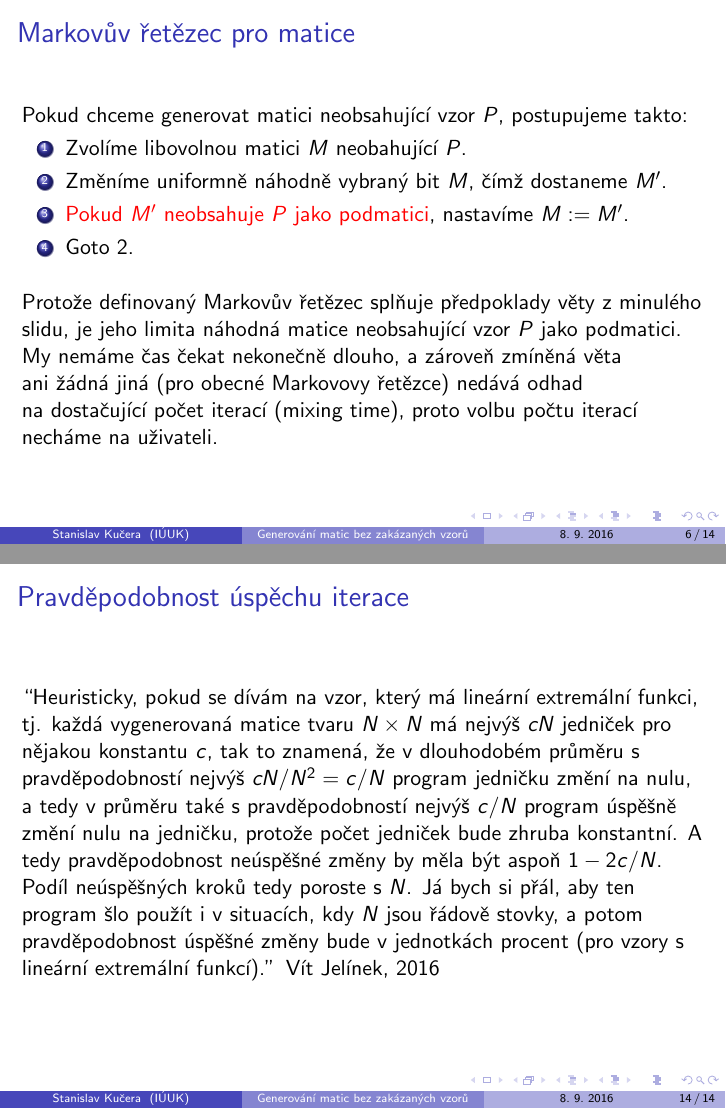
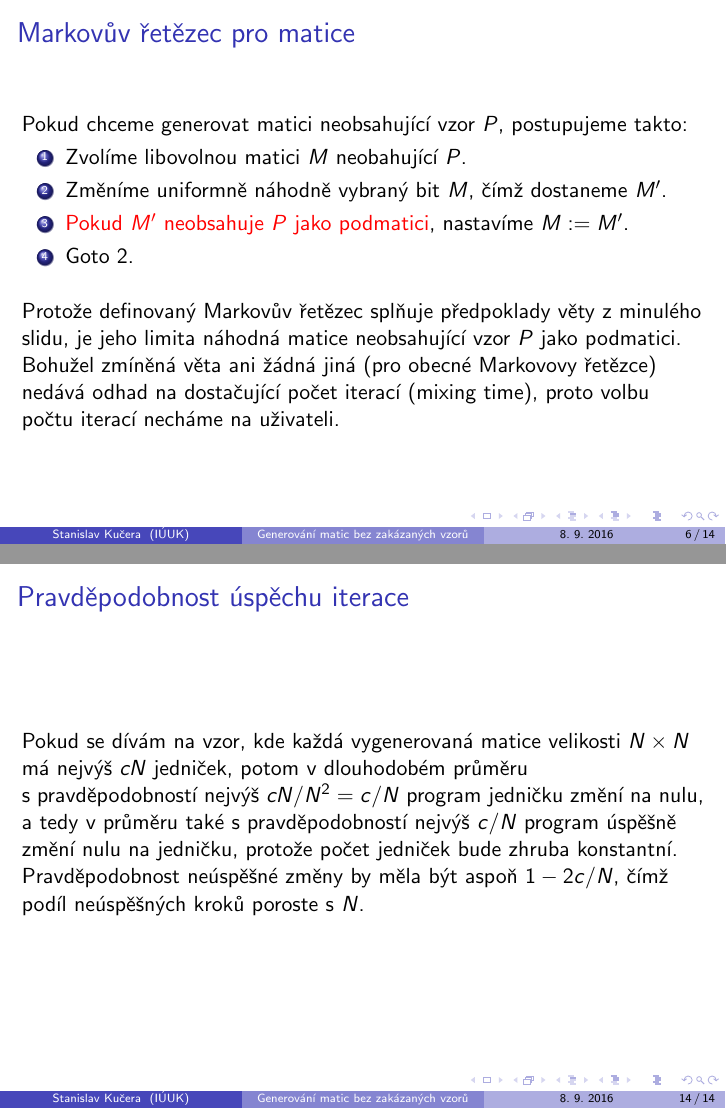
Before and after one commit to StanislavKucera/MatrixAvoiding, LaTeX slides (Bc/thesis/prezentace.tex): pages 9 and 34 of 34 before the commit and pages 10 and 35 of 35 after it, joined at a grey line. Compiled offline with pdfLaTeX.

Commit message:
Final presentation

```diff
--- a/Bc/thesis/prezentace.tex
+++ b/Bc/thesis/prezentace.tex
@@ -74,12 +75,14 @@ Pokud chceme generovat matici neobsahující vzor $P$, postupujeme takto:
 \item Goto 2.
 \end{enumerate}
 %. Přečtu svými slovy.
-% Zvýrazněná část je tou algoritmicky nejsložitější a zbytek prezentace bude věnován jí.
+% 2. Uniformně náhodně vybereme řádek a sloupeček matice a příslušný bit změníme.
+% 3. Pokud ... potom M' bude nové M.
+% 4. Kroky 2 a 3 tvoří jednu iteraci procesu a my ho budeme opakovat mnohokrát.
 \vspace{1em}
-\pause
-Protože definovaný Markovův řetězec splňuje předpoklady věty z~minulého slidu, je jeho limita náhodná matice neobsahující vzor $P$ jako podmatici. My nemáme čas čekat nekonečně dlouho, a~zároveň zmíněná věta ani~žádná jiná (pro obecné Markovovy řetězce) nedává odhad na~dostačující počet iterací (mixing time), proto volbu počtu iterací necháme na~uživateli.
+\onslide<2,3>
+Protože definovaný Markovův řetězec splňuje předpoklady věty z~minulého slidu, je jeho limita náhodná matice neobsahující vzor $P$ jako podmatici. Bohužel zmíněná věta ani~žádná jiná (pro obecné Markovovy řetězce) nedává odhad na~dostačující počet iterací (mixing time), proto volbu počtu iterací necháme na~uživateli.
 %. Přečtu.
-% Nyní si ukážeme jak testovat obsahování matice, která má speciální tvar.
+% Zvýrazněná podmínka je tou algoritmicky nejsložitější a zbytek prezentace až na výjimky bude věnován jí. Nyní si ukážeme jak ji testovat pro matice, které mají speciální tvar.
 \end{frame}
 
 \subsection{Algoritmus pro testování speciálních vzorů}
@@ -231,14 +232,14 @@ Děkuji za pozornost.
 
 \begin{frame}
 \frametitle{Pravděpodobnost úspěchu iterace}
-``Heuristicky, pokud se dívám na vzor, který má lineární extremální funkci, tj. každá vygenerovaná matice tvaru $N\times N$ má nejvýš $cN$ jedniček pro nějakou konstantu $c$, tak to znamená, že v dlouhodobém průměru s pravděpodobností nejvýš $cN/N^2=c/N$ program jedničku změní na nulu, a tedy v průměru také s pravděpodobností nejvýš $c/N$ program úspěšně změní nulu na jedničku, protože počet jedniček bude zhruba konstantní. A tedy pravděpodobnost neúspěšné změny by měla být aspoň $1-2c/N$. Podíl neúspěšných kroků tedy poroste s $N$. Já bych si přál, aby ten program šlo použít i v situacích, kdy $N$ jsou řádově stovky, a potom pravděpodobnost úspěšné změny bude v jednotkách procent (pro vzory s lineární extremální funkcí).'' Vít Jelínek, 2016
+Pokud se dívám na vzor, kde každá vygenerovaná matice velikosti $N\times N$ má nejvýš $cN$ jedniček, potom v~dlouhodobém průměru s~pravděpodobností nejvýš $cN/N^2=c/N$ program jedničku změní na~nulu, a~tedy v~průměru také s~pravděpodobností nejvýš $c/N$ program úspěšně změní nulu na~jedničku, protože počet jedniček bude zhruba konstantní. Pravděpodobnost neúspěšné změny by měla být aspoň $1-2c/N$, čímž podíl neúspěšných kroků poroste s~$N$.
 \end{frame}
 
 %. Citace přidávat nebudu.
 
 %. Otazky oponenta:
 %Q: Jedine, co mi chybelo, bylo v zaveru Kap. 4 podobnejsı rozbor pouzitych metod. Napr.: jaky je prınos spekulativnıch vypoctu (Sekce 4.2.2)? Jaky je optimalnı pocet vlaken? Jaky pocet iteracı je potreba pro dostatecne presnou aproximaci uniformnıho rozdelenı? (Zde by asi byla potreba kvantitativnı verze Vety 2.)
-%A: Do prezentace jsem přidal tabulku s porovnáním paralelismu s a bez spekulace. Verzi bez spekulace jsem udelal ze soucasne verze projektu, takze je trochu pomalejsi nez by byt mohla, ale pro ilustraci to snad postaci. Optimalni pocet vlaken neznam. Program jsem zkousel pouze na kamenolomu (na kamenozroutu nikdy nebylo uplne volno a nikde jinde vice jader neni) a podle dat namerenych tam ani pro maximum (16) workeru vykon neklesa. Jaky je dostatecny pocet iteraci neumime my ani panove Liu s Madrasem vetou na zpusob Vety 2 zodpovedet. Madras a Liu zkoumali tuto velicinu experimentalne (precetl jsem si tu stranku, na ktere popisuji jak ziskavaji data, kde se vzalo 10^7 jsem z toho nevykoukal a prijde mi, ze neni duvod si myslet, ze stejne cislo bude fungovat u matic, ale minimalne sem muzu oponenta odkazat).
+%A: Do prezentace jsem přidal tabulku s porovnáním paralelismu s a bez spekulace. Verzi bez spekulace jsem udelal ze soucasne verze projektu, takze je trochu pomalejsi nez by byt mohla, ale pro ilustraci to snad postaci. Optimalni pocet vlaken neznam. Program jsem zkousel pouze na kamenolomu (na kamenozroutu nikdy nebylo uplne volno a nikde jinde vice jader neni), a podle dat namerenych tam ani pro maximum (16) workeru vykon neklesa. Jaky je dostatecny pocet iteraci neumime my ani panove Liu s Madrasem vetou na zpusob Vety 2 zodpovedet. Madras a Liu zkoumali tuto velicinu experimentalne (precetl jsem si tu stranku, na ktere popisuji jak ziskavaji data, kde se vzalo 10^7 jsem z toho nevykoukal a prijde mi, ze neni duvod si myslet, ze stejne cislo bude fungovat u matic, ale minimalne sem muzu oponenta odkazat).
 
 %Q: str. 8, Irreducibility: textu by odpovıdalo “we can always reach M1 from M2”
 %A: Prohodil jsem M_1 a M_2.
```
Also changed, not shown: Bc/thesis/prezentace.pdf, Bc/thesis/prezentace.tex (29 more changed lines).
